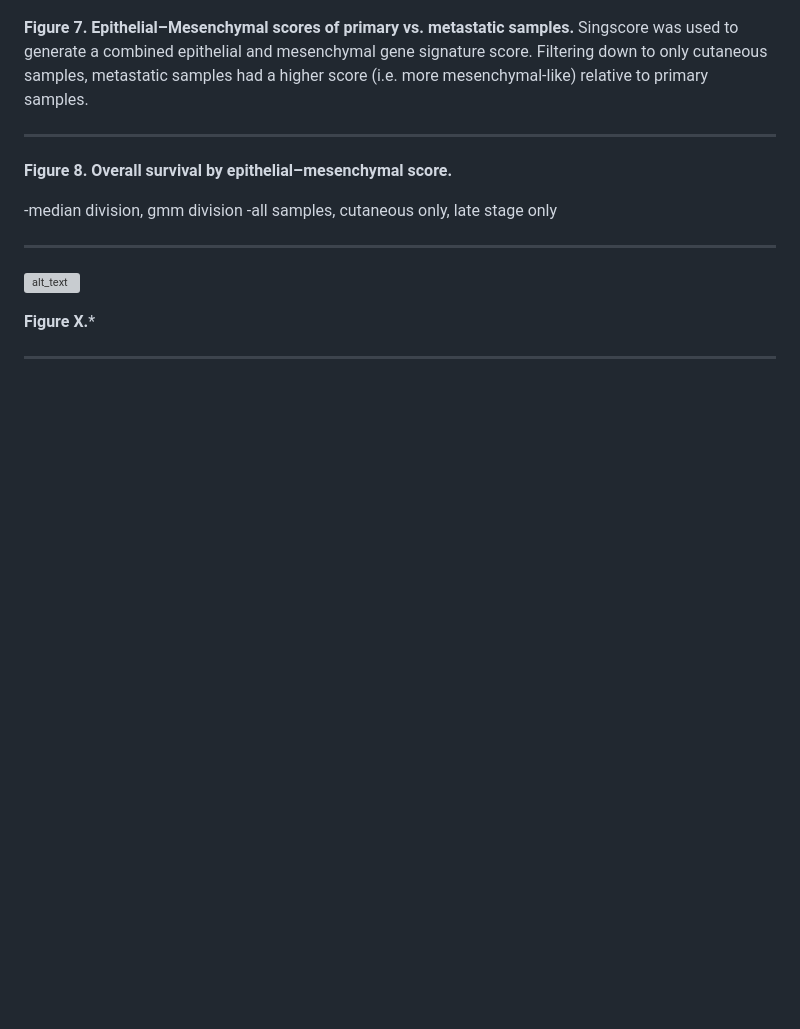
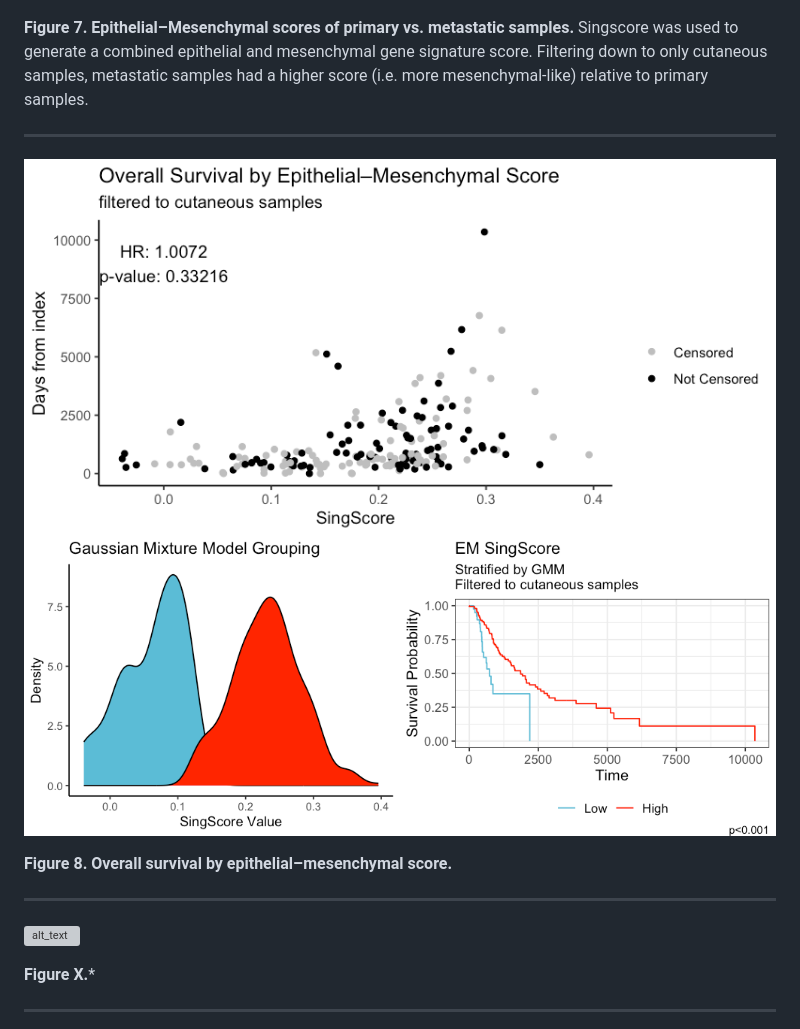
Before and after one commit to SciOmics/TCGA_Melanoma_RNASeq, a Markdown page: README.md, the part around the change. Drawn GitHub-style; pictures changed too: outputs/plots/survival_by_singscore.png (added), outputs/plots/survival_by_singscore_gmm.png (added); blank space fills up the shorter version; grey boxes are pictures that could not be loaded.

Commit message:
added singscore survival plots

```diff
--- a/README.md
+++ b/README.md
@@ -140,10 +140,10 @@ ___
 
 ___
 
+![alt_text](https://github.com/SciOmics/TCGA_Melanoma_RNASeq/blob/main/outputs/plots/survival_by_singscore.png?raw=true)
+![alt_text](https://github.com/SciOmics/TCGA_Melanoma_RNASeq/blob/main/outputs/plots/survival_by_singscore_gmm.png?raw=true)
+
 **Figure 8. Overall survival by epithelial–mesenchymal score.**
-
--median division, gmm division
--all samples, cutaneous only, late stage only
 
 ___
 
```
Also changed, not shown: 1 other file.
